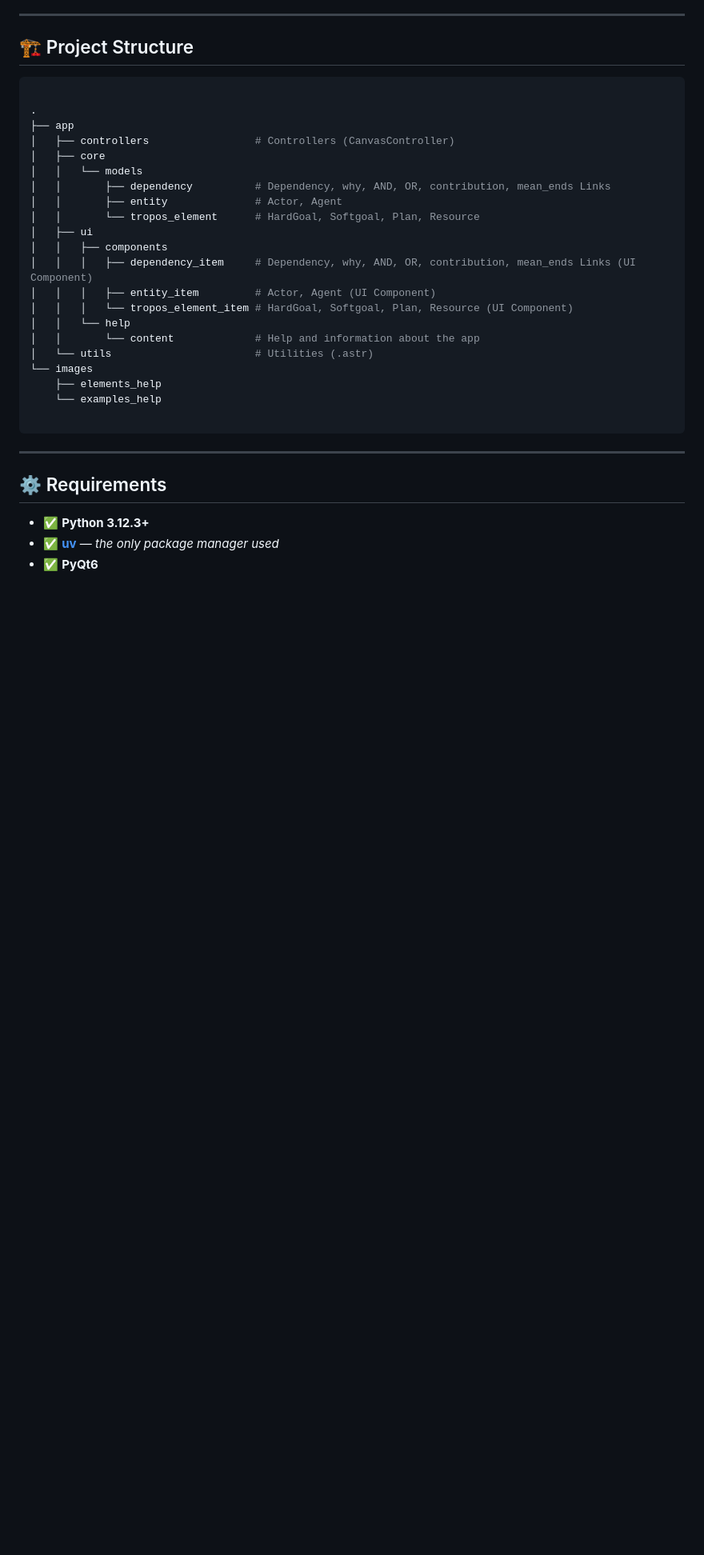
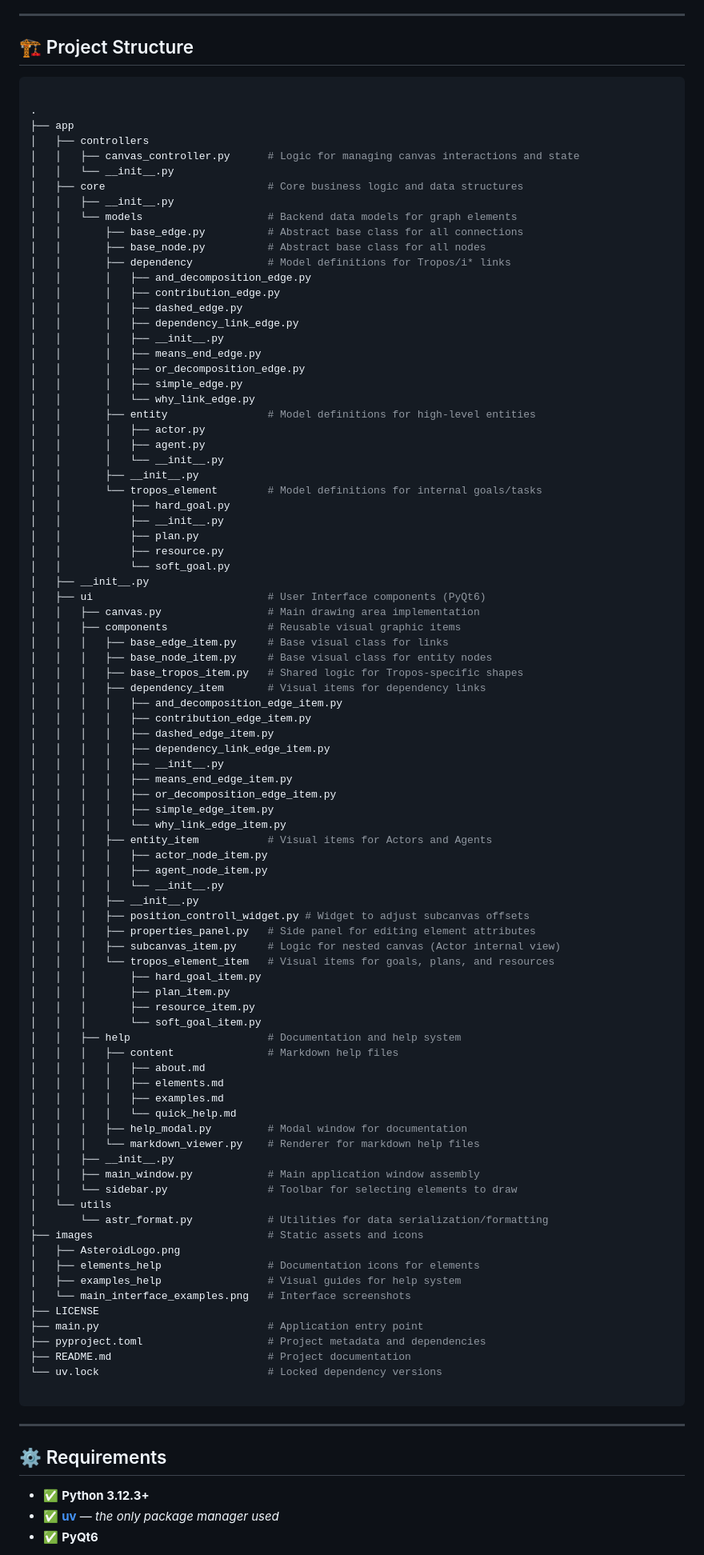
Before and after one commit to DaryllLorenzo/Asteroid, a Markdown page: README.md, the part around the change. Shown at 80% size. GitHub-like rendering; blank space fills up the shorter version.

````diff
--- a/README.md
+++ b/README.md
@@ -28,23 +28,88 @@ It follows a clean **MVC-inspired architecture**, strictly separating **core mod
 
 .
 ├── app
-│   ├── controllers                 # Controllers (CanvasController)
-│   ├── core
-│   │   └── models
-│   │       ├── dependency          # Dependency, why, AND, OR, contribution, mean_ends Links
-│   │       ├── entity              # Actor, Agent
-│   │       └── tropos_element      # HardGoal, Softgoal, Plan, Resource
-│   ├── ui
-│   │   ├── components
-│   │   │   ├── dependency_item     # Dependency, why, AND, OR, contribution, mean_ends Links (UI Component)
-│   │   │   ├── entity_item         # Actor, Agent (UI Component)
-│   │   │   └── tropos_element_item # HardGoal, Softgoal, Plan, Resource (UI Component)
-│   │   └── help
-│   │       └── content             # Help and information about the app
-│   └── utils                       # Utilities (.astr)
-└── images
-    ├── elements_help
-    └── examples_help
+│   ├── controllers
+│   │   ├── canvas_controller.py      # Logic for managing canvas interactions and state
+│   │   └── __init__.py
+│   ├── core                          # Core business logic and data structures
+│   │   ├── __init__.py
+│   │   └── models                    # Backend data models for graph elements
+│   │       ├── base_edge.py          # Abstract base class for all connections
+│   │       ├── base_node.py          # Abstract base class for all nodes
+│   │       ├── dependency            # Model definitions for Tropos/i* links
+│   │       │   ├── and_decomposition_edge.py
+│   │       │   ├── contribution_edge.py
+│   │       │   ├── dashed_edge.py
+│   │       │   ├── dependency_link_edge.py
+│   │       │   ├── __init__.py
+│   │       │   ├── means_end_edge.py
+│   │       │   ├── or_decomposition_edge.py
+│   │       │   ├── simple_edge.py
+│   │       │   └── why_link_edge.py
+│   │       ├── entity                # Model definitions for high-level entities
+│   │       │   ├── actor.py
+│   │       │   ├── agent.py
+│   │       │   └── __init__.py
+│   │       ├── __init__.py
+│   │       └── tropos_element        # Model definitions for internal goals/tasks
+│   │           ├── hard_goal.py
+│   │           ├── __init__.py
+│   │           ├── plan.py
+│   │           ├── resource.py
+│   │           └── soft_goal.py
+│   ├── __init__.py
+│   ├── ui                            # User Interface components (PyQt6)
+│   │   ├── canvas.py                 # Main drawing area implementation
+│   │   ├── components                # Reusable visual graphic items
+│   │   │   ├── base_edge_item.py     # Base visual class for links
+│   │   │   ├── base_node_item.py     # Base visual class for entity nodes
+│   │   │   ├── base_tropos_item.py   # Shared logic for Tropos-specific shapes
+│   │   │   ├── dependency_item       # Visual items for dependency links
+│   │   │   │   ├── and_decomposition_edge_item.py
+│   │   │   │   ├── contribution_edge_item.py
+│   │   │   │   ├── dashed_edge_item.py
+│   │   │   │   ├── dependency_link_edge_item.py
+│   │   │   │   ├── __init__.py
+│   │   │   │   ├── means_end_edge_item.py
+│   │   │   │   ├── or_decomposition_edge_item.py
+│   │   │   │   ├── simple_edge_item.py
+│   │   │   │   └── why_link_edge_item.py
+│   │   │   ├── entity_item           # Visual items for Actors and Agents
+│   │   │   │   ├── actor_node_item.py
+│   │   │   │   ├── agent_node_item.py
+│   │   │   │   └── __init__.py
+│   │   │   ├── __init__.py
+│   │   │   ├── position_controll_widget.py # Widget to adjust subcanvas offsets
+│   │   │   ├── properties_panel.py   # Side panel for editing element attributes
+│   │   │   ├── subcanvas_item.py     # Logic for nested canvas (Actor internal view)
+│   │   │   └── tropos_element_item   # Visual items for goals, plans, and resources
+│   │   │       ├── hard_goal_item.py
+│   │   │       ├── plan_item.py
+│   │   │       ├── resource_item.py
+│   │   │       └── soft_goal_item.py
+│   │   ├── help                      # Documentation and help system
+│   │   │   ├── content               # Markdown help files
+│   │   │   │   ├── about.md
+│   │   │   │   ├── elements.md
+│   │   │   │   ├── examples.md
+│   │   │   │   └── quick_help.md
+│   │   │   ├── help_modal.py         # Modal window for documentation
+│   │   │   └── markdown_viewer.py    # Renderer for markdown help files
+│   │   ├── __init__.py
+│   │   ├── main_window.py            # Main application window assembly
+│   │   └── sidebar.py                # Toolbar for selecting elements to draw
+│   └── utils
+│       └── astr_format.py            # Utilities for data serialization/formatting
+├── images                            # Static assets and icons
+│   ├── AsteroidLogo.png
+│   ├── elements_help                 # Documentation icons for elements
+│   ├── examples_help                 # Visual guides for help system
+│   └── main_interface_examples.png   # Interface screenshots
+├── LICENSE
+├── main.py                           # Application entry point
+├── pyproject.toml                    # Project metadata and dependencies
+├── README.md                         # Project documentation
+└── uv.lock                           # Locked dependency versions
 
 ```
 
````
